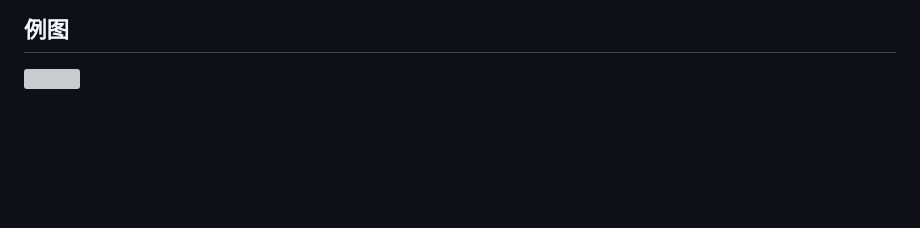
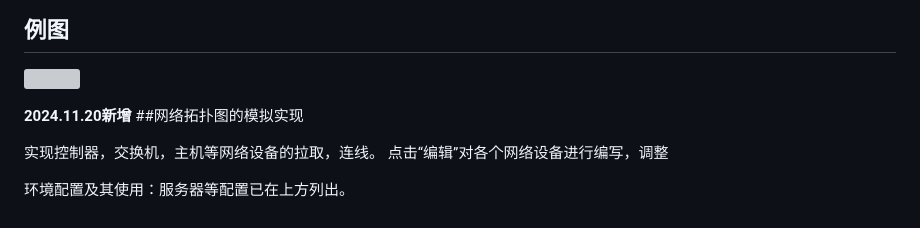
Before and after one commit to KeepUpIce/DDos-Sys, a Markdown page: README.md, the part around the change. Drawn GitHub-style; blank space fills up the shorter version; grey boxes are pictures that could not be loaded.

Commit message:
Update README.md
拓扑使用补充

```diff
--- a/README.md
+++ b/README.md
@@ -124,3 +124,11 @@ setInterval(fetchygtData, 1000);
 ## 例图
 
 ![](https://img2024.cnblogs.com/blog/3167248/202411/3167248-20241103193703384-92588100.png)
+
+**2024.11.20新增**
+##网络拓扑图的模拟实现
+
+实现控制器，交换机，主机等网络设备的拉取，连线。
+点击“编辑”对各个网络设备进行编写，调整
+
+环境配置及其使用：服务器等配置已在上方列出。
```
